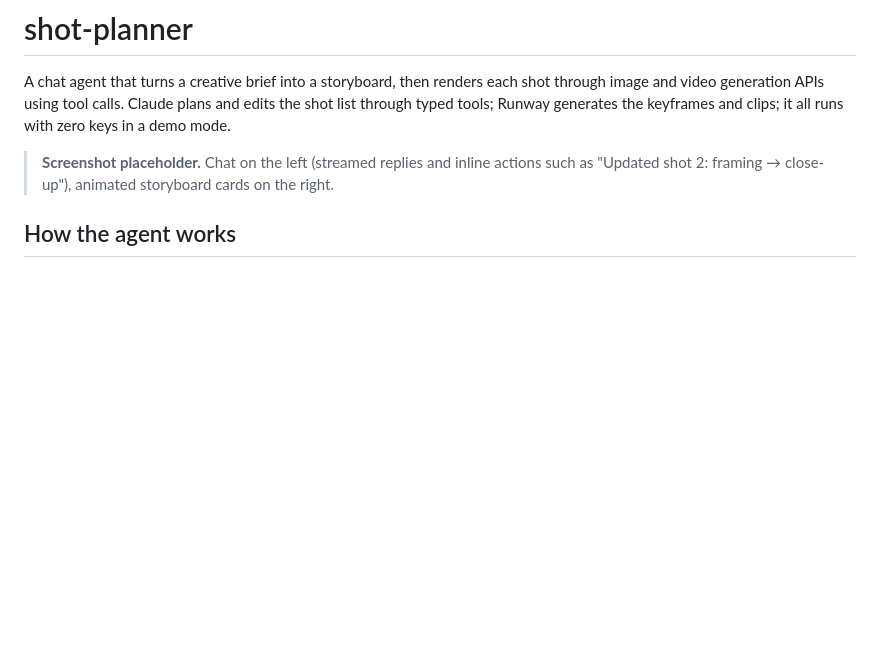
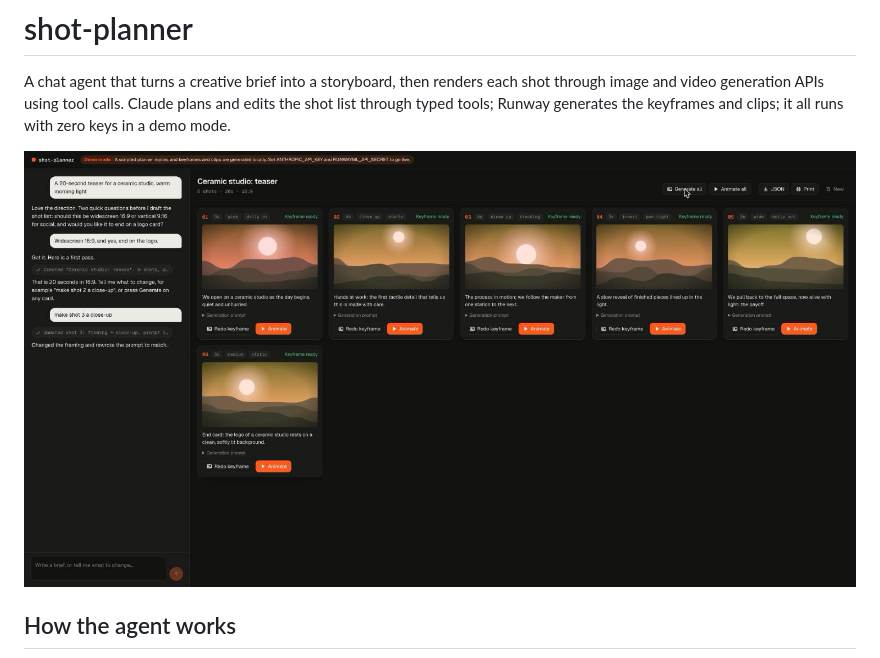
Before and after one commit to Lucheti/shot-planner, a Markdown page: README.md, the part around the change. GitHub-like rendering; pictures changed too: docs/screenshot.png (added); blank space fills up the shorter version.

Commit message:
docs: add a screenshot of the demo-mode flow
Co-Authored-By: Claude Opus 5.5 <noreply@anthropic.com>

```diff
--- a/README.md
+++ b/README.md
@@ -2,8 +2,7 @@
 
 A chat agent that turns a creative brief into a storyboard, then renders each shot through image and video generation APIs using tool calls. Claude plans and edits the shot list through typed tools; Runway generates the keyframes and clips; it all runs with zero keys in a demo mode.
 
-<!-- Replace with a real capture: docs/screenshot.png -->
-> **Screenshot placeholder.** Chat on the left (streamed replies and inline actions such as "Updated shot 2: framing → close-up"), animated storyboard cards on the right.
+![shot-planner in demo mode: the chat on the left edits the storyboard on the right through tool calls](docs/screenshot.png)
 
 ## How the agent works
 
```
